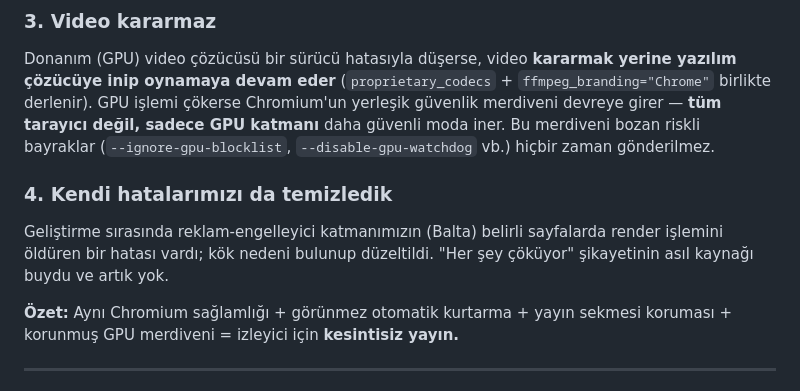
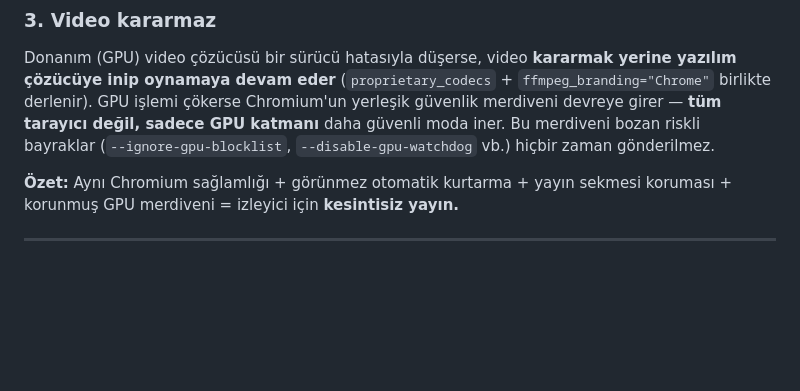
Before and after one commit to Spectremirac2/JahBrowser, a Markdown page: README.tr.md, the part around the change. GitHub-like rendering; blank space fills up the shorter version.

Commit message:
docs: drop internal dev-process note from crash section in both READMEs

```diff
--- a/README.tr.md
+++ b/README.tr.md
@@ -62,9 +62,6 @@ JahBrowser'da **kick.com sekmeleri hiçbir zaman boşaltılmaz/dondurulmaz** (Ch
 
 ### 3. Video kararmaz
 Donanım (GPU) video çözücüsü bir sürücü hatasıyla düşerse, video **kararmak yerine yazılım çözücüye inip oynamaya devam eder** (`proprietary_codecs` + `ffmpeg_branding="Chrome"` birlikte derlenir). GPU işlemi çökerse Chromium'un yerleşik güvenlik merdiveni devreye girer — **tüm tarayıcı değil, sadece GPU katmanı** daha güvenli moda iner. Bu merdiveni bozan riskli bayraklar (`--ignore-gpu-blocklist`, `--disable-gpu-watchdog` vb.) hiçbir zaman gönderilmez.
-
-### 4. Kendi hatalarımızı da temizledik
-Geliştirme sırasında reklam‑engelleyici katmanımızın (Balta) belirli sayfalarda render işlemini öldüren bir hatası vardı; kök nedeni bulunup düzeltildi. "Her şey çöküyor" şikayetinin asıl kaynağı buydu ve artık yok.
 
 **Özet:** Aynı Chromium sağlamlığı + görünmez otomatik kurtarma + yayın sekmesi koruması + korunmuş GPU merdiveni = izleyici için **kesintisiz yayın.**
 
```
Also changed, not shown: README.md (+0 -3 lines).
